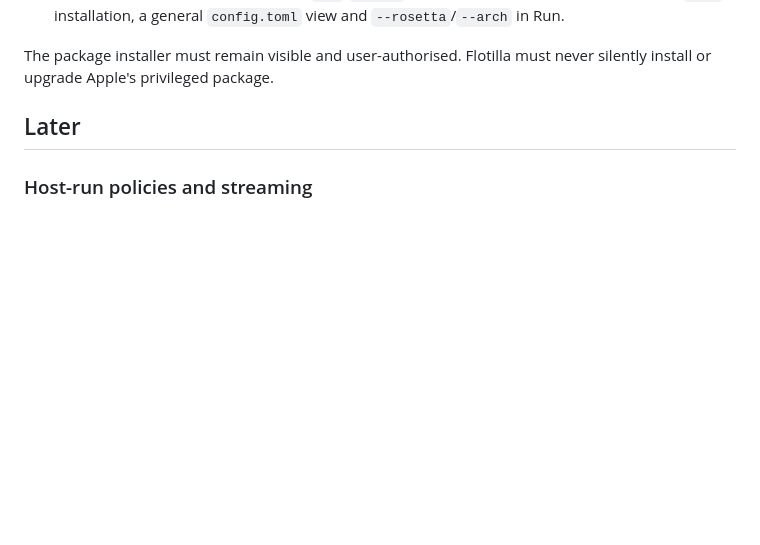
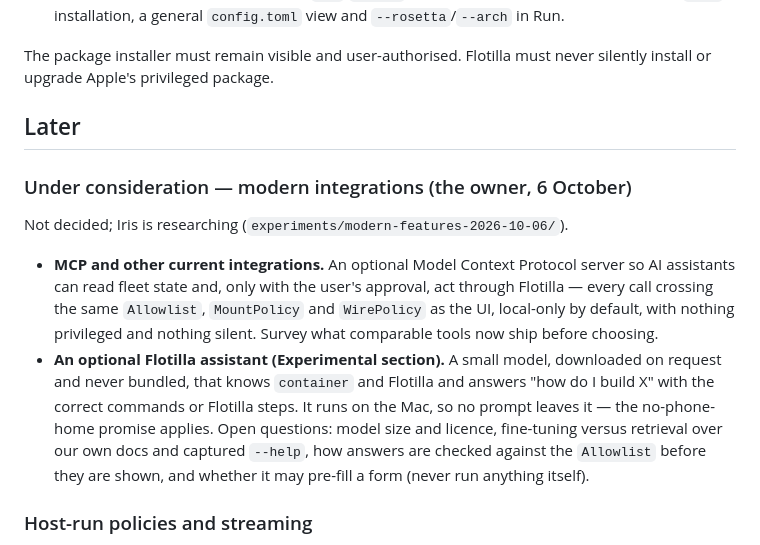
Before and after one commit to melonfleet/flotilla, a Markdown page: PLAN.md, the part around the change. Drawn GitHub-style; blank space fills up the shorter version.

Commit message:
PLAN.md: MCP and an optional local assistant, under consideration
Co-Authored-By: Claude Opus 5.5 <noreply@anthropic.com>

```diff
--- a/PLAN.md
+++ b/PLAN.md
@@ -378,6 +378,25 @@ never silently install or upgrade Apple's privileged package.
 
 ## Later
 
+### Under consideration — modern integrations (the owner, 6 October)
+
+Not decided; Iris is researching (`experiments/modern-features-2026-10-06/`).
+
+- **MCP and other current integrations.** An optional Model Context Protocol
+  server so AI assistants can read fleet state and, only with the user's
+  approval, act through Flotilla — every call crossing the same `Allowlist`,
+  `MountPolicy` and `WirePolicy` as the UI, local-only by default, with nothing
+  privileged and nothing silent. Survey what comparable tools now ship before
+  choosing.
+- **An optional Flotilla assistant (Experimental section).** A small model,
+  downloaded on request and never bundled, that knows `container` and Flotilla
+  and answers "how do I build X" with the correct commands or Flotilla steps.
+  It runs on the Mac, so no prompt leaves it — the no-phone-home promise
+  applies. Open questions: model size and licence, fine-tuning versus retrieval
+  over our own docs and captured `--help`, how answers are checked against the
+  `Allowlist` before they are shown, and whether it may pre-fill a form (never
+  run anything itself).
+
 ### Host-run policies and streaming
 
 - Add live log and stats streams over persistent connections.
```
